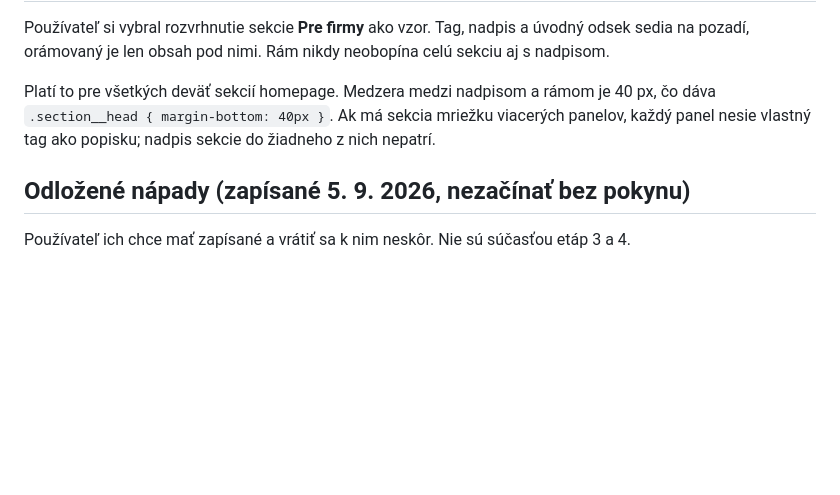
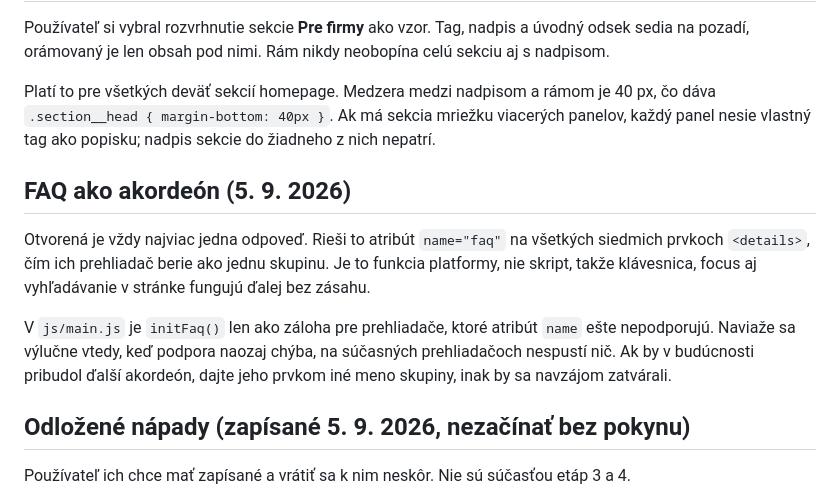
Before and after one commit to Leadris/filthyfilter, a Markdown page: docs/REDESIGN_PLAN.md, the part around the change. Rendered like a GitHub page; blank space fills up the shorter version.

```diff
--- a/docs/REDESIGN_PLAN.md
+++ b/docs/REDESIGN_PLAN.md
@@ -148,6 +148,18 @@ Platí to pre všetkých deväť sekcií homepage. Medzera medzi nadpisom a rám
 viacerých panelov, každý panel nesie vlastný tag ako popisku; nadpis sekcie do
 žiadneho z nich nepatrí.
 
+## FAQ ako akordeón (5. 9. 2026)
+
+Otvorená je vždy najviac jedna odpoveď. Rieši to atribút `name="faq"` na
+všetkých siedmich prvkoch `<details>`, čím ich prehliadač berie ako jednu
+skupinu. Je to funkcia platformy, nie skript, takže klávesnica, focus aj
+vyhľadávanie v stránke fungujú ďalej bez zásahu.
+
+V `js/main.js` je `initFaq()` len ako záloha pre prehliadače, ktoré atribút
+`name` ešte nepodporujú. Naviaže sa výlučne vtedy, keď podpora naozaj chýba, na
+súčasných prehliadačoch nespustí nič. Ak by v budúcnosti pribudol ďalší
+akordeón, dajte jeho prvkom iné meno skupiny, inak by sa navzájom zatvárali.
+
 ## Odložené nápady (zapísané 5. 9. 2026, nezačínať bez pokynu)
 
 Používateľ ich chce mať zapísané a vrátiť sa k nim neskôr. Nie sú súčasťou
```
Also changed, not shown: docs/DEPLOYMENT.md (+7 -11 lines).
